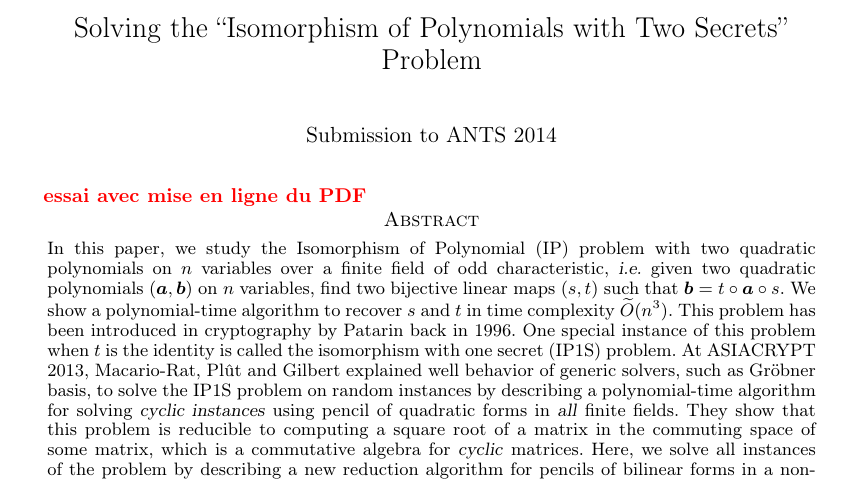
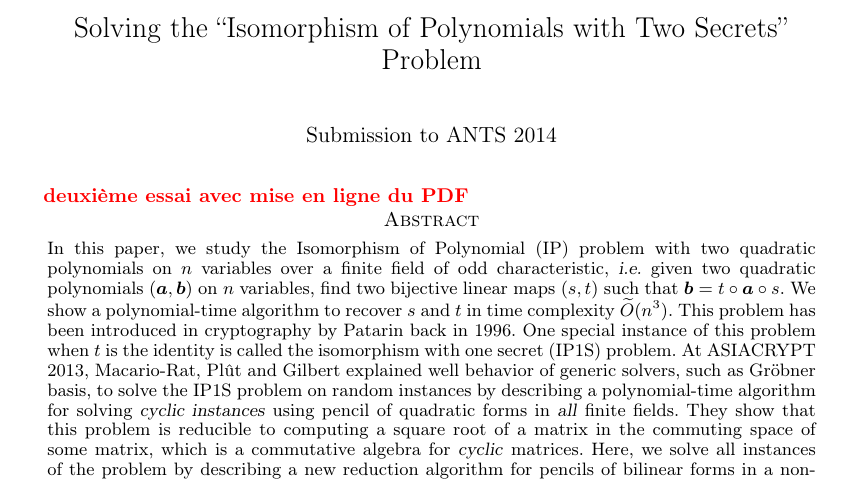
Before and after one commit to plut/ip1s, a LaTeX document (isomorphism_polynomials.tex): part of page 1 of 13, cut so that both start at the same text. Compiled offline with pdfLaTeX; a LaTeX package or settings file that is missing is left out.

Commit message:
esssai pdf 2

```diff
--- a/isomorphism_polynomials.tex
+++ b/isomorphism_polynomials.tex
@@ -47,7 +47,7 @@
 \author{Submission to ANTS 2014}
 \maketitle
 
-\commentaire{essai avec mise en ligne du PDF}
+\commentaire{deuxième essai avec mise en ligne du PDF}
 \begin{abstract}
 In this paper, we study the Isomorphism of Polynomial (IP) problem with two
 quadratic polynomials on $n$ variables over a finite field of odd
```
